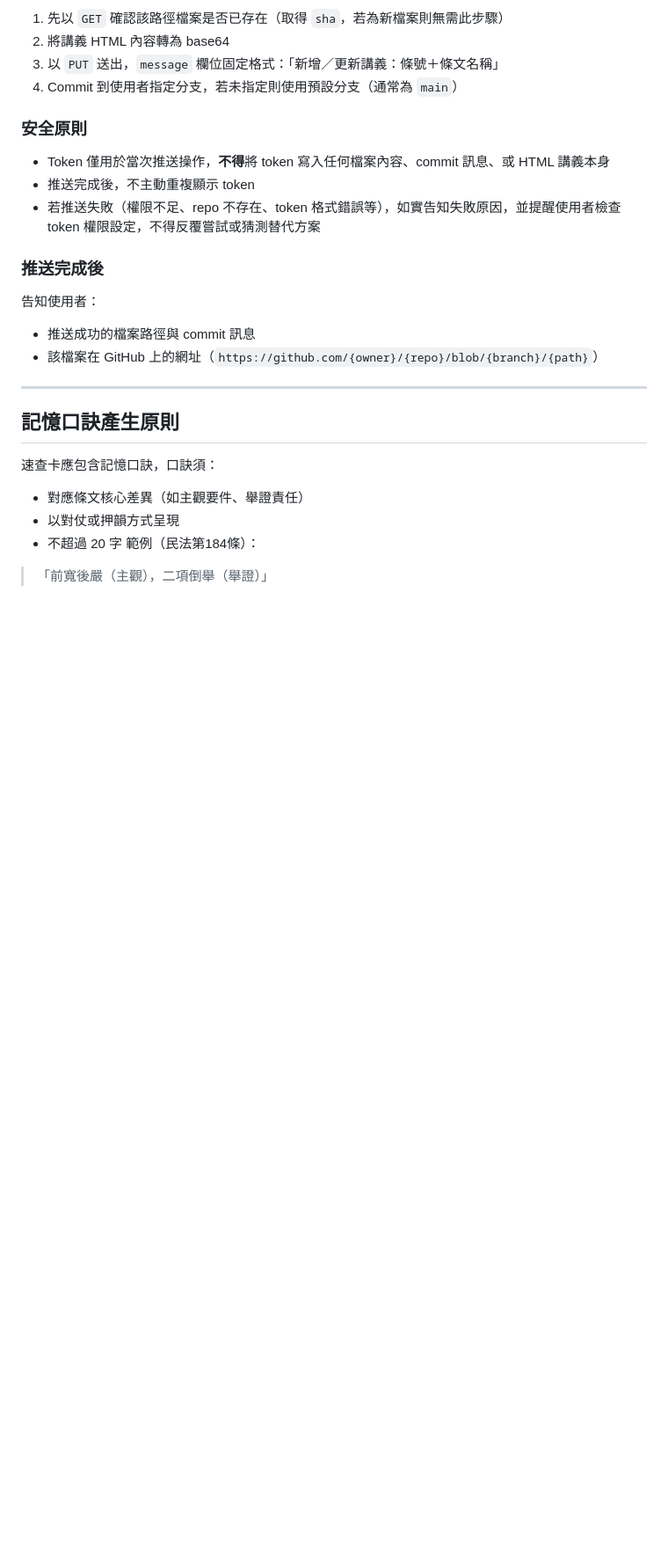
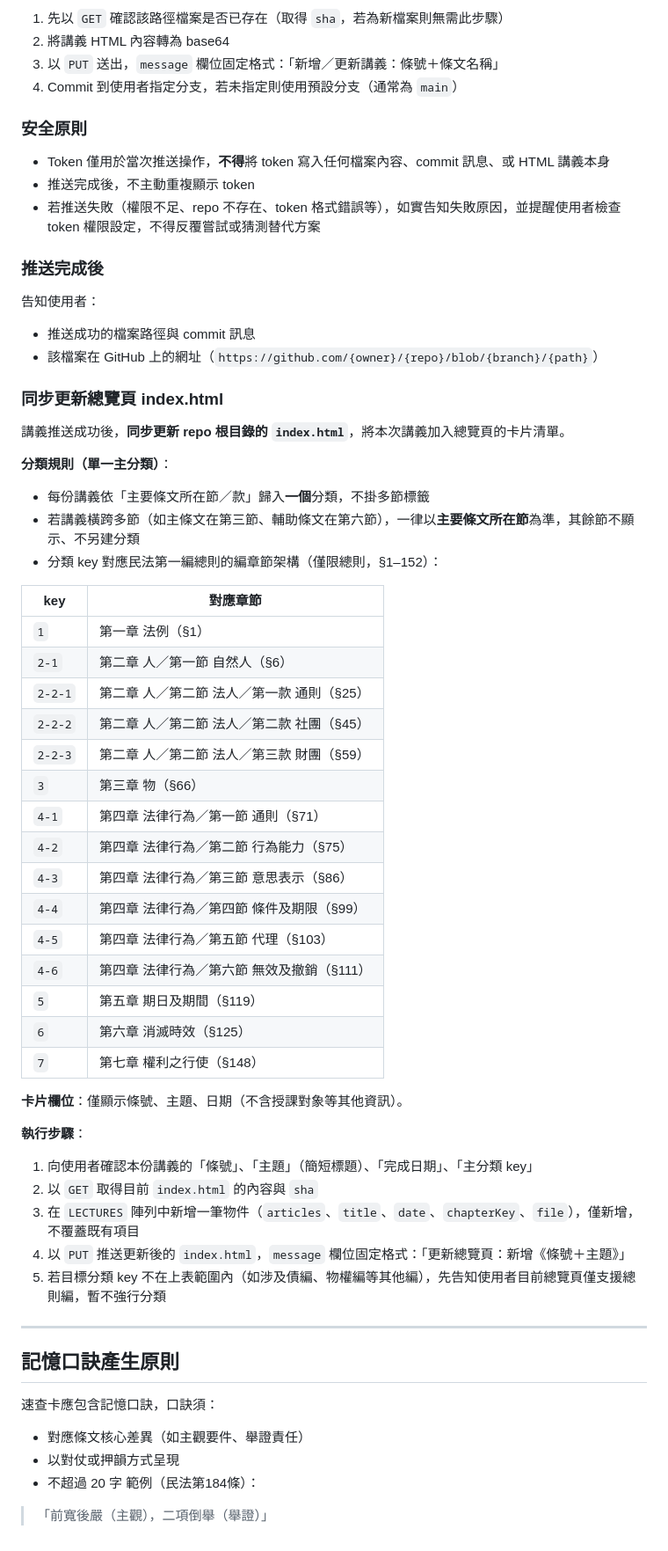
Before and after one commit to bigwolfQQ/civil-law-interpretation, a Markdown page: SKILL.md, the part around the change. Shown at 88% size. Drawn GitHub-style; blank space fills up the shorter version.

Commit message:
Step 6 補充：同步更新總覽頁 index.html 規則

```diff
--- a/SKILL.md
+++ b/SKILL.md
@@ -190,6 +190,42 @@ Step 5 使用者確認講義內容無誤後，詢問使用者：
 - 推送成功的檔案路徑與 commit 訊息
 - 該檔案在 GitHub 上的網址（`https://github.com/{owner}/{repo}/blob/{branch}/{path}`）
 
+### 同步更新總覽頁 index.html
+
+講義推送成功後，**同步更新 repo 根目錄的 `index.html`**，將本次講義加入總覽頁的卡片清單。
+
+**分類規則（單一主分類）**：
+- 每份講義依「主要條文所在節／款」歸入**一個**分類，不掛多節標籤
+- 若講義橫跨多節（如主條文在第三節、輔助條文在第六節），一律以**主要條文所在節**為準，其餘節不顯示、不另建分類
+- 分類 key 對應民法第一編總則的編章節架構（僅限總則，§1–152）：
+
+| key | 對應章節 |
+|---|---|
+| `1` | 第一章 法例（§1） |
+| `2-1` | 第二章 人／第一節 自然人（§6） |
+| `2-2-1` | 第二章 人／第二節 法人／第一款 通則（§25） |
+| `2-2-2` | 第二章 人／第二節 法人／第二款 社團（§45） |
+| `2-2-3` | 第二章 人／第二節 法人／第三款 財團（§59） |
+| `3` | 第三章 物（§66） |
+| `4-1` | 第四章 法律行為／第一節 通則（§71） |
+| `4-2` | 第四章 法律行為／第二節 行為能力（§75） |
+| `4-3` | 第四章 法律行為／第三節 意思表示（§86） |
+| `4-4` | 第四章 法律行為／第四節 條件及期限（§99） |
+| `4-5` | 第四章 法律行為／第五節 代理（§103） |
+| `4-6` | 第四章 法律行為／第六節 無效及撤銷（§111） |
+| `5` | 第五章 期日及期間（§119） |
+| `6` | 第六章 消滅時效（§125） |
+| `7` | 第七章 權利之行使（§148） |
+
+**卡片欄位**：僅顯示條號、主題、日期（不含授課對象等其他資訊）。
+
+**執行步驟**：
+1. 向使用者確認本份講義的「條號」、「主題」（簡短標題）、「完成日期」、「主分類 key」
+2. 以 `GET` 取得目前 `index.html` 的內容與 `sha`
+3. 在 `LECTURES` 陣列中新增一筆物件（`articles`、`title`、`date`、`chapterKey`、`file`），僅新增，不覆蓋既有項目
+4. 以 `PUT` 推送更新後的 `index.html`，`message` 欄位固定格式：「更新總覽頁：新增《條號＋主題》」
+5. 若目標分類 key 不在上表範圍內（如涉及債編、物權編等其他編），先告知使用者目前總覽頁僅支援總則編，暫不強行分類
+
 ---
 
 ## 記憶口訣產生原則
```
